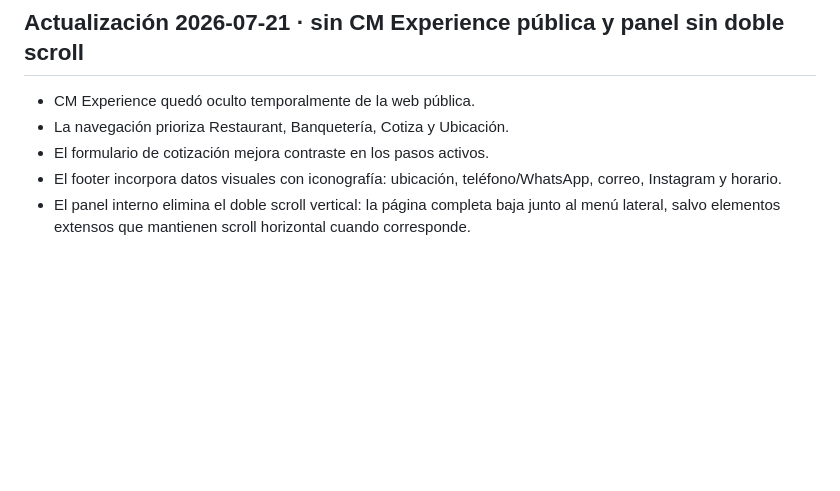
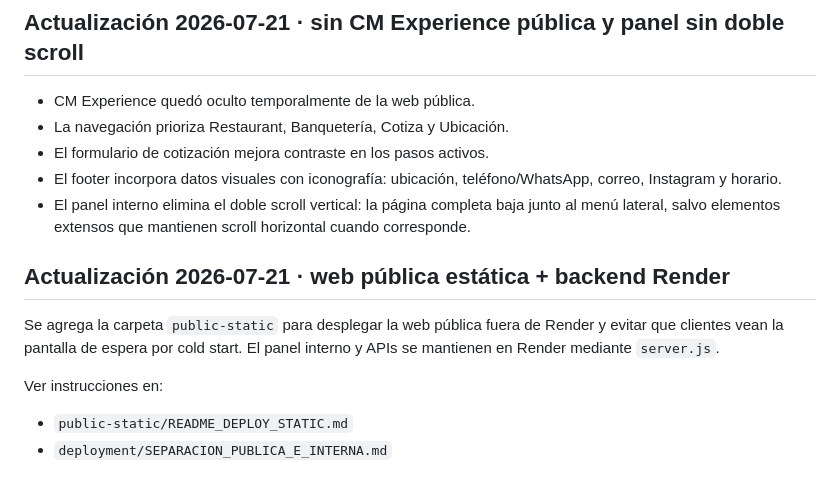
Before and after one commit to fcarrascomarin/cmbanqueteria, a Markdown page: README.md, the part around the change. Rendered like a GitHub page; blank space fills up the shorter version.

```diff
--- a/README.md
+++ b/README.md
@@ -109,3 +109,12 @@ Esta versión fuerza la lectura de `public/index.html` desde la raíz, desactiva
 - El formulario de cotización mejora contraste en los pasos activos.
 - El footer incorpora datos visuales con iconografía: ubicación, teléfono/WhatsApp, correo, Instagram y horario.
 - El panel interno elimina el doble scroll vertical: la página completa baja junto al menú lateral, salvo elementos extensos que mantienen scroll horizontal cuando corresponde.
+
+## Actualización 2026-07-21 · web pública estática + backend Render
+
+Se agrega la carpeta `public-static` para desplegar la web pública fuera de Render y evitar que clientes vean la pantalla de espera por cold start. El panel interno y APIs se mantienen en Render mediante `server.js`.
+
+Ver instrucciones en:
+
+- `public-static/README_DEPLOY_STATIC.md`
+- `deployment/SEPARACION_PUBLICA_E_INTERNA.md`
```
